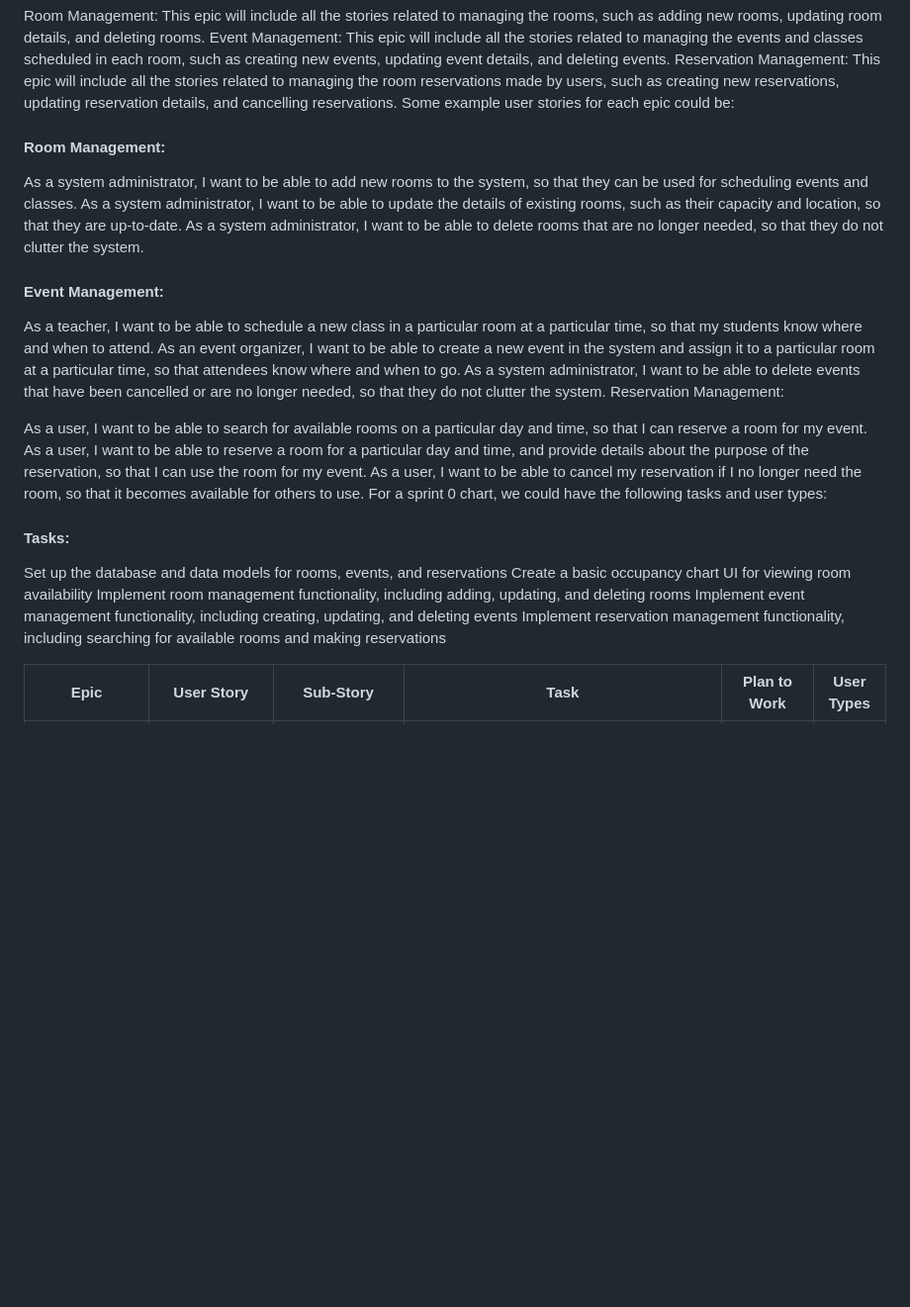
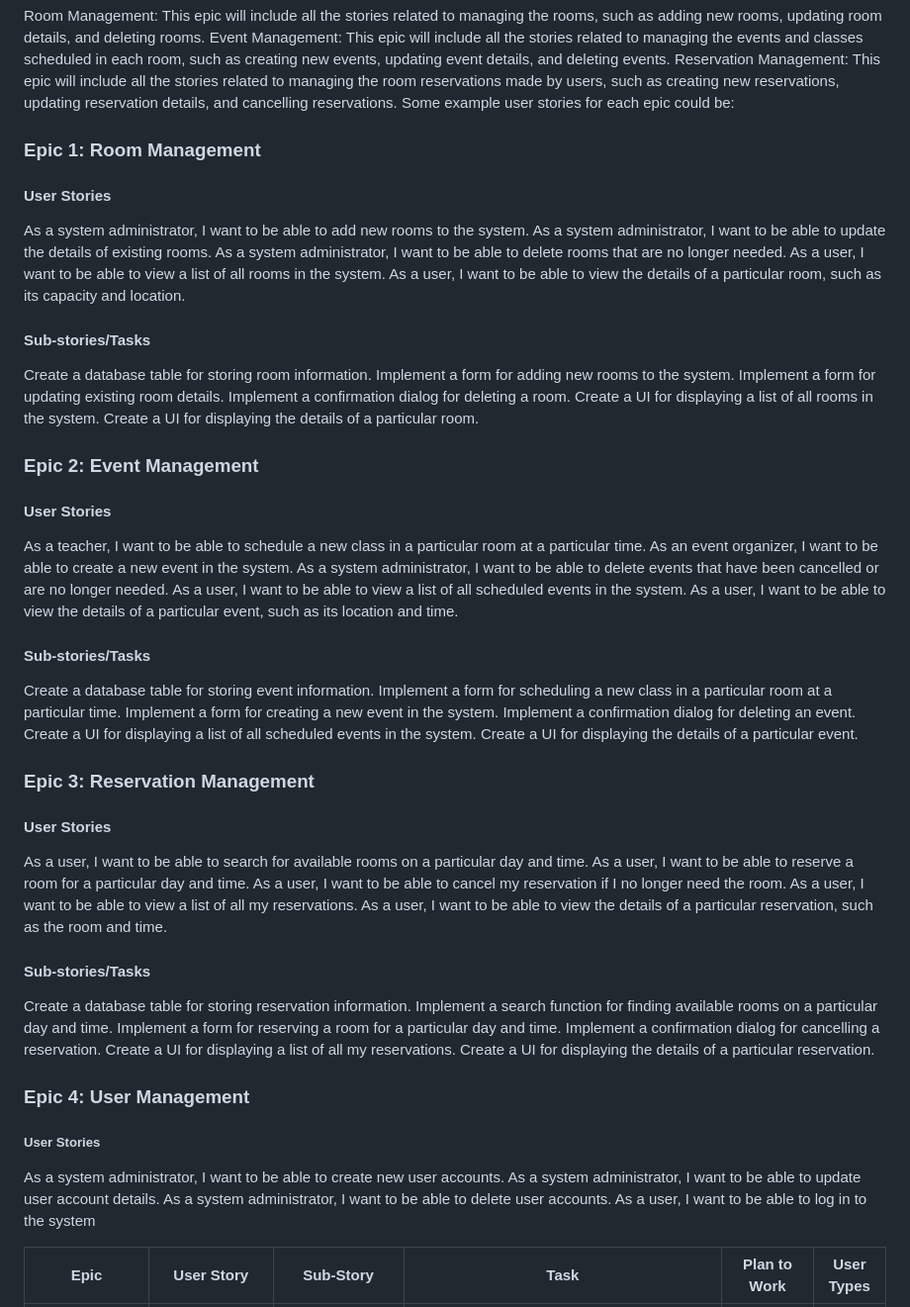
Before and after one commit to deepan312003/deepan312003.github.io, a Markdown page: README.md, the part around the change. Shown at 99% size. Drawn GitHub-style; blank space fills up the shorter version.

```diff
--- a/README.md
+++ b/README.md
@@ -16,33 +16,54 @@ Event Management: This epic will include all the stories related to managing the
 Reservation Management: This epic will include all the stories related to managing the room reservations made by users, such as creating new reservations, updating reservation details, and cancelling reservations.
 Some example user stories for each epic could be:
 
-#### Room Management:
-
-As a system administrator, I want to be able to add new rooms to the system, so that they can be used for scheduling events and classes.
-As a system administrator, I want to be able to update the details of existing rooms, such as their capacity and location, so that they are up-to-date.
-As a system administrator, I want to be able to delete rooms that are no longer needed, so that they do not clutter the system.
-#### Event Management:
-
-As a teacher, I want to be able to schedule a new class in a particular room at a particular time, so that my students know where and when to attend.
-As an event organizer, I want to be able to create a new event in the system and assign it to a particular room at a particular time, so that attendees know where and when to go.
-As a system administrator, I want to be able to delete events that have been cancelled or are no longer needed, so that they do not clutter the system.
-Reservation Management:
-
-As a user, I want to be able to search for available rooms on a particular day and time, so that I can reserve a room for my event.
-As a user, I want to be able to reserve a room for a particular day and time, and provide details about the purpose of the reservation, so that I can use the room for my event.
-As a user, I want to be able to cancel my reservation if I no longer need the room, so that it becomes available for others to use.
-For a sprint 0 chart, we could have the following tasks and user types:
-
-#### Tasks:
-
-Set up the database and data models for rooms, events, and reservations
-Create a basic occupancy chart UI for viewing room availability
-Implement room management functionality, including adding, updating, and deleting rooms
-Implement event management functionality, including creating, updating, and deleting events
-Implement reservation management functionality, including searching for available rooms and making reservations
-
-
-
+### Epic 1: Room Management
+#### User Stories
+As a system administrator, I want to be able to add new rooms to the system.
+As a system administrator, I want to be able to update the details of existing rooms.
+As a system administrator, I want to be able to delete rooms that are no longer needed.
+As a user, I want to be able to view a list of all rooms in the system.
+As a user, I want to be able to view the details of a particular room, such as its capacity and location.
+#### Sub-stories/Tasks
+Create a database table for storing room information.
+Implement a form for adding new rooms to the system.
+Implement a form for updating existing room details.
+Implement a confirmation dialog for deleting a room.
+Create a UI for displaying a list of all rooms in the system.
+Create a UI for displaying the details of a particular room.
+### Epic 2: Event Management
+#### User Stories
+As a teacher, I want to be able to schedule a new class in a particular room at a particular time.
+As an event organizer, I want to be able to create a new event in the system.
+As a system administrator, I want to be able to delete events that have been cancelled or are no longer needed.
+As a user, I want to be able to view a list of all scheduled events in the system.
+As a user, I want to be able to view the details of a particular event, such as its location and time.
+#### Sub-stories/Tasks
+Create a database table for storing event information.
+Implement a form for scheduling a new class in a particular room at a particular time.
+Implement a form for creating a new event in the system.
+Implement a confirmation dialog for deleting an event.
+Create a UI for displaying a list of all scheduled events in the system.
+Create a UI for displaying the details of a particular event.
+### Epic 3: Reservation Management
+#### User Stories
+As a user, I want to be able to search for available rooms on a particular day and time.
+As a user, I want to be able to reserve a room for a particular day and time.
+As a user, I want to be able to cancel my reservation if I no longer need the room.
+As a user, I want to be able to view a list of all my reservations.
+As a user, I want to be able to view the details of a particular reservation, such as the room and time.
+#### Sub-stories/Tasks
+Create a database table for storing reservation information.
+Implement a search function for finding available rooms on a particular day and time.
+Implement a form for reserving a room for a particular day and time.
+Implement a confirmation dialog for cancelling a reservation.
+Create a UI for displaying a list of all my reservations.
+Create a UI for displaying the details of a particular reservation.
+### Epic 4: User Management
+##### User Stories
+As a system administrator, I want to be able to create new user accounts.
+As a system administrator, I want to be able to update user account details.
+As a system administrator, I want to be able to delete user accounts.
+As a user, I want to be able to log in to the system
 
 
 | Epic | User Story | Sub-Story | Task | Plan to Work | User Types |
```
